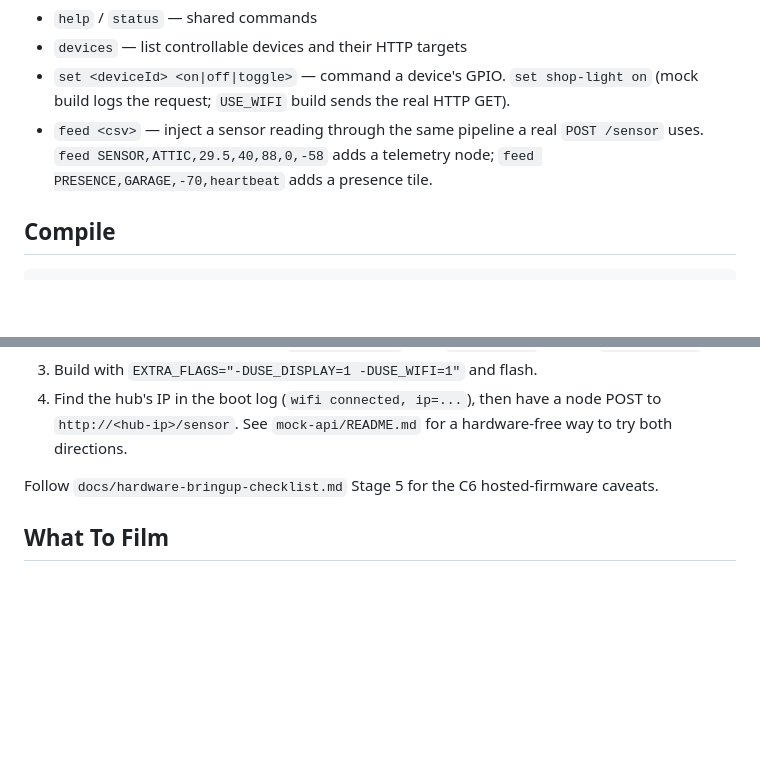
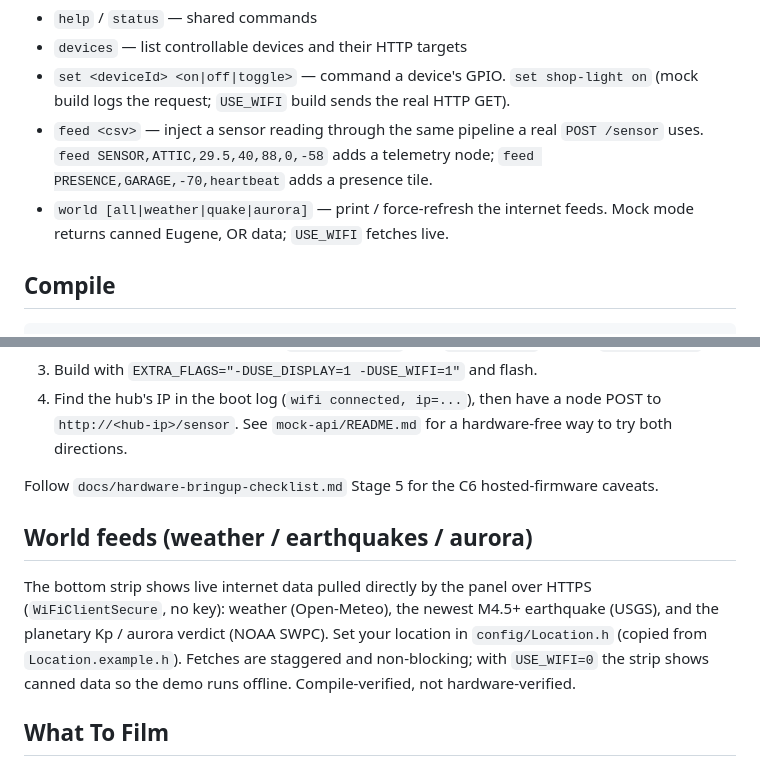
Before and after one commit to dkyazzentwatwa/crow-panel, a Markdown page: projects/04-relayops-wifi-control-hub/README.md, 2 parts joined by grey strips. Drawn GitHub-style; blank space fills up the shorter version.

Commit message:
docs(relayops): document world feeds
Co-Authored-By: Claude Opus 4.8 <noreply@anthropic.com>

```diff
--- a/projects/04-relayops-wifi-control-hub/README.md
+++ b/projects/04-relayops-wifi-control-hub/README.md
@@ -37,6 +37,7 @@ The left roster mixes two kinds of card:
 - `feed <csv>` — inject a sensor reading through the same pipeline a real
   `POST /sensor` uses. `feed SENSOR,ATTIC,29.5,40,88,0,-58` adds a telemetry
   node; `feed PRESENCE,GARAGE,-70,heartbeat` adds a presence tile.
+- `world [all|weather|quake|aurora]` — print / force-refresh the internet feeds. Mock mode returns canned Eugene, OR data; `USE_WIFI` fetches live.
 
 ## Compile
 
@@ -75,6 +76,15 @@ The panel has no radio of its own — Wi-Fi rides the onboard ESP32-C6
 
 Follow `docs/hardware-bringup-checklist.md` Stage 5 for the C6 hosted-firmware caveats.
 
+## World feeds (weather / earthquakes / aurora)
+
+The bottom strip shows live internet data pulled directly by the panel over
+HTTPS (`WiFiClientSecure`, no key): weather (Open-Meteo), the newest M4.5+
+earthquake (USGS), and the planetary Kp / aurora verdict (NOAA SWPC). Set
+your location in `config/Location.h` (copied from `Location.example.h`).
+Fetches are staggered and non-blocking; with `USE_WIFI=0` the strip shows
+canned data so the demo runs offline. Compile-verified, not hardware-verified.
+
 ## What To Film
 
 - Serial boot log, then mock sensor cards filling the roster.
```
Also changed, not shown: 1 other file.
